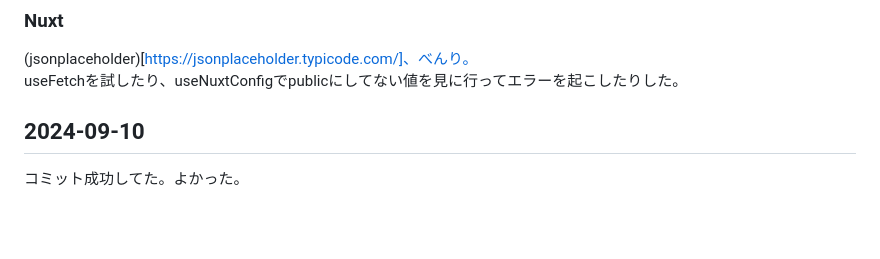
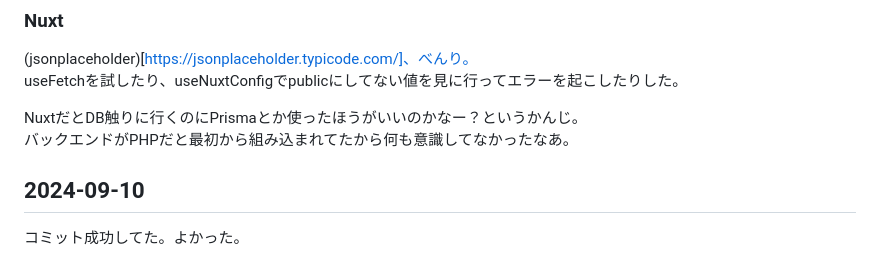
Before and after one commit to yayau774/yayau774.github.io, a Markdown page: index.md, the part around the change. GitHub-like rendering; blank space fills up the shorter version.

Commit message:
240911追記

```diff
--- a/index.md
+++ b/index.md
@@ -12,6 +12,9 @@
 ### Nuxt
 (jsonplaceholder)[https://jsonplaceholder.typicode.com/]、べんり。
 useFetchを試したり、useNuxtConfigでpublicにしてない値を見に行ってエラーを起こしたりした。
+
+NuxtだとDB触りに行くのにPrismaとか使ったほうがいいのかなー？というかんじ。
+バックエンドがPHPだと最初から組み込まれてたから何も意識してなかったなあ。
 
 
 ## 2024-09-10
```
